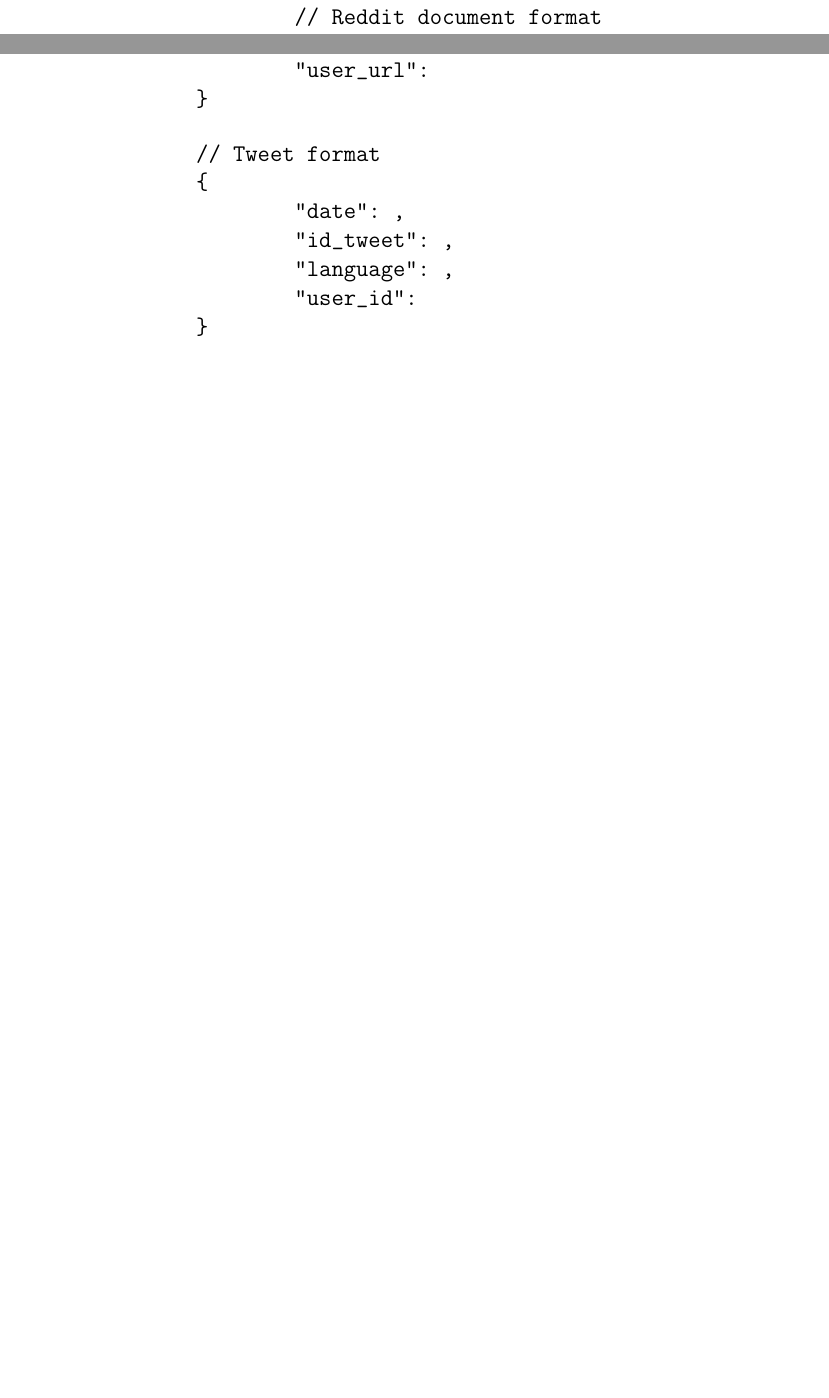
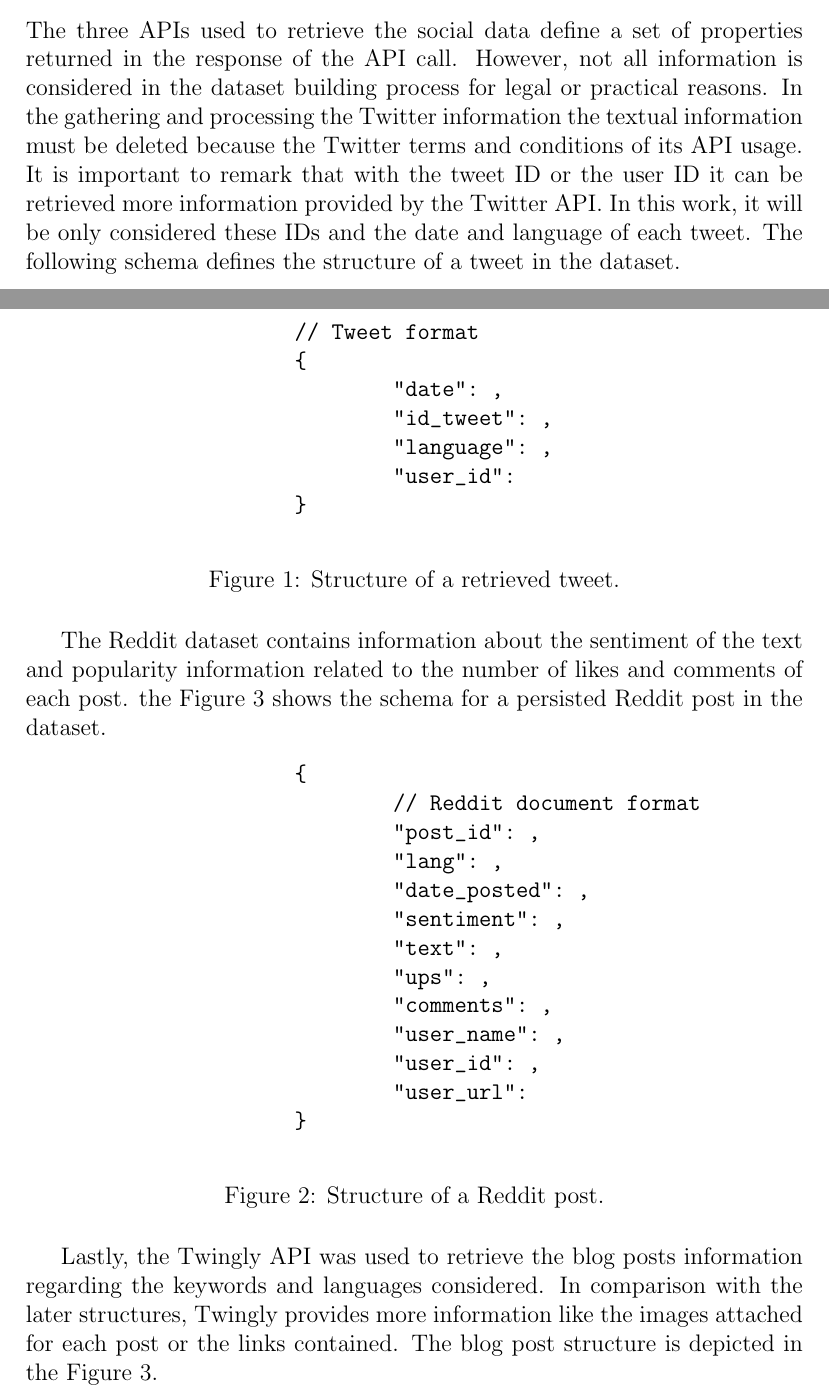
Before and after one commit to zer0Percent/Mineria-Informacion-Social, a LaTeX paper (Memoria/template_Article.tex, which reads Memoria/content.tex): two parts of pages 4 and 5 of 8 before the commit and two parts of pages 4 and 5 of 10 after it, joined at a grey line, cut at the place of the change, the shorter picture padded with empty space. Compiled offline with pdfLaTeX.

Commit message:
Formatting point

```diff
--- a/Memoria/content.tex
+++ b/Memoria/content.tex
@@ -57,8 +57,26 @@ Each dataset is built according to a fixed set of keywords that corresponds to n
 For each day in the periods of time described in Table \ref{table:periodTime} a daily retrieval process was executed. For the Twitter dataset, it was retrieved 100.000 tweets per day. The blog posts dataset was built only with a single API call since Twingly indexes articles and stores them in their database and the API call retrieves information persisted from the three lasts months.
 However, for the Reddit dataset only 100 posts could be retrieve without taking into account of repeated posts.
 \subsection{Formatting process}
+The three APIs used to retrieve the social data define a set of properties returned in the response of the API call. However, not all information is considered in the dataset building process for legal or practical reasons. In the gathering and processing the Twitter information the textual information must be deleted because the Twitter terms and conditions of its API usage. It is important to remark that with the tweet ID or the user ID it can be retrieved more information provided by the Twitter API. In this work, it will be only considered these IDs and the date and language of each tweet. The following schema defines the structure of a tweet in the dataset.
+%Tweet
+\begin{figure}[H]
+	\begin{Verbatim}[xleftmargin=.5in]
+		// Tweet format
+		{
+			"date": ,
+			"id_tweet": ,
+			"language": ,
+			"user_id":
+		}
+	\end{Verbatim}
+	\caption{Structure of a retrieved tweet.}
+\end{figure}
 
-%TODO: explain this
+
+\par
+
+The Reddit dataset contains information about the sentiment of the text and popularity information related to the number of likes and comments of each post. the Figure \ref{fig:twinglyStructure} shows the schema for a persisted Reddit post in the dataset.
+\begin{figure}[H]
 	\begin{Verbatim}[xleftmargin=.5in]
 		{
 			// Reddit document format
@@ -74,16 +92,11 @@ However, for the Reddit dataset only 100 posts could be retrieve without taking
 			"user_url":
 		}
 	\end{Verbatim}
+	\caption{Structure of a Reddit post.}
+	\label{fig:redditStructure}
+\end{figure}
 
-%Tweet
-\begin{Verbatim}[xleftmargin=.5in]
-	// Tweet format
-	{
-		"date": ,
-		"id_tweet": ,
-		"language": ,
-		"user_id":
-	}
-\end{Verbatim}
+\par
 
+Lastly, the Twingly API was used to retrieve the blog posts information regarding the keywords and languages considered. In comparison with the later structures, Twingly provides more information like the images attached for each post or the links contained. The blog post structure is depicted in the Figure \ref{fig:twinglyStructure}.
 %Blog posts
@@ -113,6 +127,9 @@ However, for the Reddit dataset only 100 posts could be retrieve without taking
 			"url"
 		}
 	\end{Verbatim}
+	\caption{Structure of a blog post}
+	\label{fig:twinglyStructure}
+\end{figure}
 \subsection{Limitations}
 
 The Twitter API limits the number of API calls per day. This led to the retrieval process to take several hours because wait clauses must be coded to avoid the rejection of API calls by the Twitter side. Furthermore, the textual information can not be shared publicly due to legal Twitter concerns. However, with the tweet ID it is possible to retrieve the metadata that defines a tweet such that the geographical position where the tweet was posted, the number of retweets etc. \\
--- a/Memoria/template_Article.tex
+++ b/Memoria/template_Article.tex
@@ -2,7 +2,7 @@
 \usepackage{bigstrut}
 \usepackage{multirow}
 \usepackage{fancyvrb}
-
+\usepackage{float}
 %opening
 \title{Social data gathering}
 \author{Álvaro Domínguez Calvo \\
```
Also changed, not shown: Memoria/conclusions.tex (+4 -0 lines), Memoria/content.tex (3 more changed lines). Lines whose indentation alone changed are shown as unchanged.
